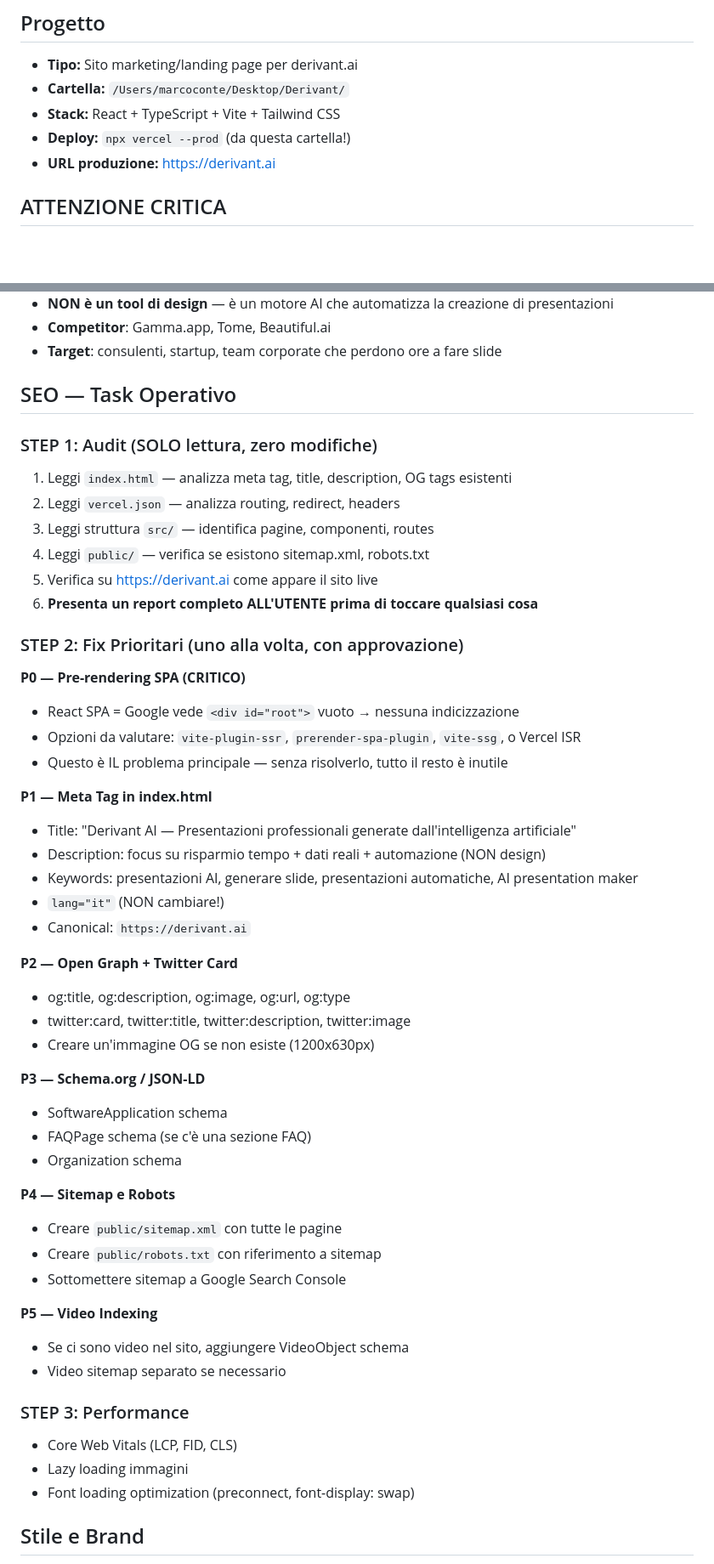
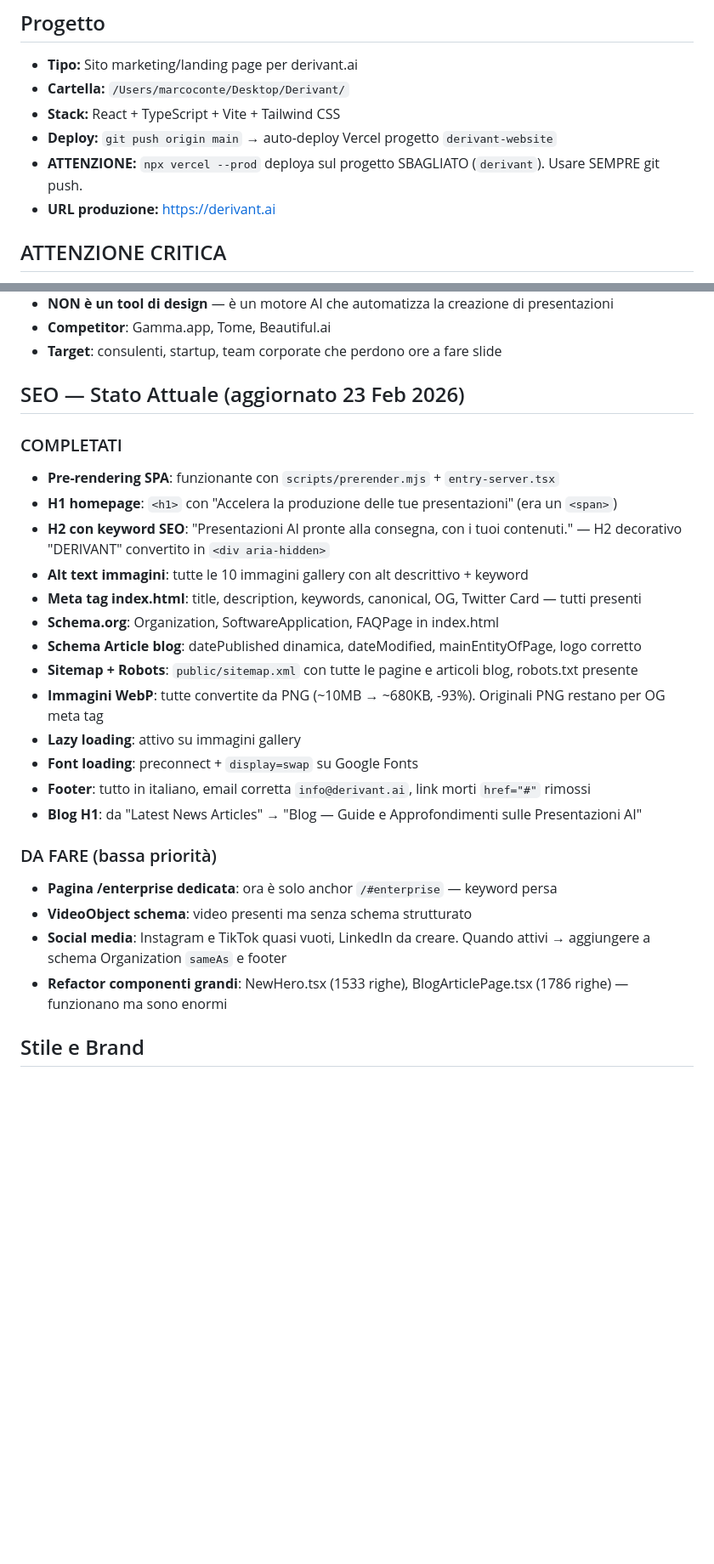
Before and after one commit to NyraDesk/derivant-website, a Markdown page: CLAUDE.md, 2 parts joined by grey strips. Shown at 85% size. Drawn GitHub-style; blank space fills up the shorter version.

Commit message:
Update CLAUDE.md with completed SEO fixes and correct deploy instructions
Co-Authored-By: Claude Opus 4.6 <noreply@anthropic.com>

```diff
--- a/CLAUDE.md
+++ b/CLAUDE.md
@@ -4,7 +4,8 @@
 - **Tipo:** Sito marketing/landing page per derivant.ai
 - **Cartella:** `/Users/marcoconte/Desktop/Derivant/`
 - **Stack:** React + TypeScript + Vite + Tailwind CSS
-- **Deploy:** `npx vercel --prod` (da questa cartella!)
+- **Deploy:** `git push origin main` → auto-deploy Vercel progetto `derivant-website`
+- **ATTENZIONE:** `npx vercel --prod` deploya sul progetto SBAGLIATO (`derivant`). Usare SEMPRE git push.
 - **URL produzione:** https://derivant.ai
 
 ## ATTENZIONE CRITICA
@@ -30,53 +31,28 @@ Derivant è un **motore intelligente che genera presentazioni** con AI.
 - **Competitor**: Gamma.app, Tome, Beautiful.ai
 - **Target**: consulenti, startup, team corporate che perdono ore a fare slide
 
-## SEO — Task Operativo
+## SEO — Stato Attuale (aggiornato 23 Feb 2026)
 
-### STEP 1: Audit (SOLO lettura, zero modifiche)
-1. Leggi `index.html` — analizza meta tag, title, description, OG tags esistenti
-2. Leggi `vercel.json` — analizza routing, redirect, headers
-3. Leggi struttura `src/` — identifica pagine, componenti, routes
-4. Leggi `public/` — verifica se esistono sitemap.xml, robots.txt
-5. Verifica su https://derivant.ai come appare il sito live
-6. **Presenta un report completo ALL'UTENTE prima di toccare qualsiasi cosa**
+### COMPLETATI
+- **Pre-rendering SPA**: funzionante con `scripts/prerender.mjs` + `entry-server.tsx`
+- **H1 homepage**: `<h1>` con "Accelera la produzione delle tue presentazioni" (era un `<span>`)
+- **H2 con keyword SEO**: "Presentazioni AI pronte alla consegna, con i tuoi contenuti." — H2 decorativo "DERIVANT" convertito in `<div aria-hidden>`
+- **Alt text immagini**: tutte le 10 immagini gallery con alt descrittivo + keyword
+- **Meta tag index.html**: title, description, keywords, canonical, OG, Twitter Card — tutti presenti
+- **Schema.org**: Organization, SoftwareApplication, FAQPage in index.html
+- **Schema Article blog**: datePublished dinamica, dateModified, mainEntityOfPage, logo corretto
+- **Sitemap + Robots**: `public/sitemap.xml` con tutte le pagine e articoli blog, robots.txt presente
+- **Immagini WebP**: tutte convertite da PNG (~10MB → ~680KB, -93%). Originali PNG restano per OG meta tag
+- **Lazy loading**: attivo su immagini gallery
+- **Font loading**: preconnect + `display=swap` su Google Fonts
+- **Footer**: tutto in italiano, email corretta `info@derivant.ai`, link morti `href="#"` rimossi
+- **Blog H1**: da "Latest News Articles" → "Blog — Guide e Approfondimenti sulle Presentazioni AI"
 
-### STEP 2: Fix Prioritari (uno alla volta, con approvazione)
-
-**P0 — Pre-rendering SPA (CRITICO)**
-- React SPA = Google vede `<div id="root">` vuoto → nessuna indicizzazione
-- Opzioni da valutare: `vite-plugin-ssr`, `prerender-spa-plugin`, `vite-ssg`, o Vercel ISR
-- Questo è IL problema principale — senza risolverlo, tutto il resto è inutile
-
-**P1 — Meta Tag in index.html**
-- Title: "Derivant AI — Presentazioni professionali generate dall'intelligenza artificiale"
-- Description: focus su risparmio tempo + dati reali + automazione (NON design)
-- Keywords: presentazioni AI, generare slide, presentazioni automatiche, AI presentation maker
-- `lang="it"` (NON cambiare!)
-- Canonical: `https://derivant.ai`
-
-**P2 — Open Graph + Twitter Card**
-- og:title, og:description, og:image, og:url, og:type
-- twitter:card, twitter:title, twitter:description, twitter:image
-- Creare un'immagine OG se non esiste (1200x630px)
-
-**P3 — Schema.org / JSON-LD**
-- SoftwareApplication schema
-- FAQPage schema (se c'è una sezione FAQ)
-- Organization schema
-
-**P4 — Sitemap e Robots**
-- Creare `public/sitemap.xml` con tutte le pagine
-- Creare `public/robots.txt` con riferimento a sitemap
-- Sottomettere sitemap a Google Search Console
-
-**P5 — Video Indexing**
-- Se ci sono video nel sito, aggiungere VideoObject schema
-- Video sitemap separato se necessario
-
-### STEP 3: Performance
-- Core Web Vitals (LCP, FID, CLS)
-- Lazy loading immagini
-- Font loading optimization (preconnect, font-display: swap)
+### DA FARE (bassa priorità)
+- **Pagina /enterprise dedicata**: ora è solo anchor `/#enterprise` — keyword persa
+- **VideoObject schema**: video presenti ma senza schema strutturato
+- **Social media**: Instagram e TikTok quasi vuoti, LinkedIn da creare. Quando attivi → aggiungere a schema Organization `sameAs` e footer
+- **Refactor componenti grandi**: NewHero.tsx (1533 righe), BlogArticlePage.tsx (1786 righe) — funzionano ma sono enormi
 
 ## Stile e Brand
 - **Colori**: sfondo `#0d0d0f`, gradient `linear-gradient(90deg, #B8A4C9 0%, #E8B4A0 50%, #E8A4B8 100%)`
```
